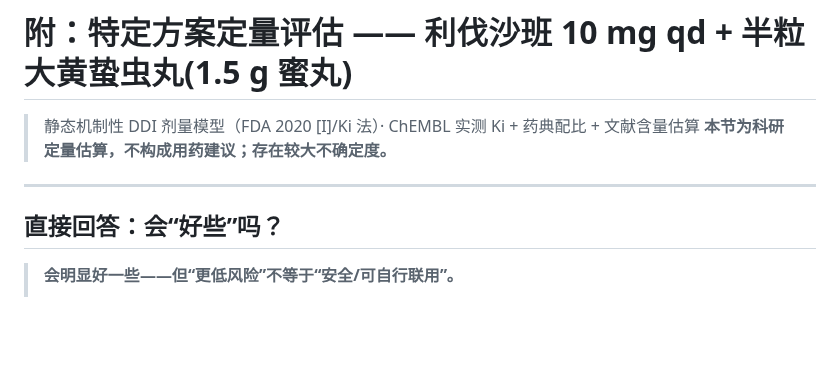
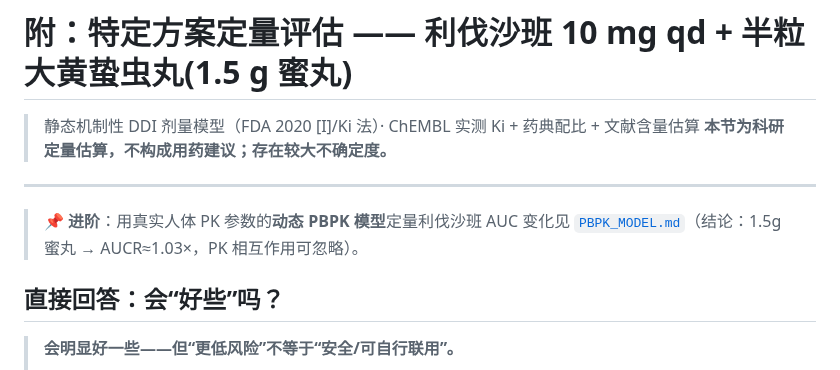
Before and after one commit to pariskang/HerbNetAgent, a Markdown page: docs/DOSE_REGIMEN_DDI.md, the part around the change. GitHub-like rendering; blank space fills up the shorter version.

```diff
--- a/docs/DOSE_REGIMEN_DDI.md
+++ b/docs/DOSE_REGIMEN_DDI.md
@@ -4,6 +4,8 @@
 > **本节为科研定量估算，不构成用药建议；存在较大不确定度。**
 
 ---
+
+> 📌 **进阶**：用真实人体 PK 参数的**动态 PBPK 模型**定量利伐沙班 AUC 变化见 [`PBPK_MODEL.md`](PBPK_MODEL.md)（结论：1.5g 蜜丸 → AUCR≈1.03×，PK 相互作用可忽略）。
 
 ## 直接回答：会“好些”吗？
 
```
Also changed, not shown: README.md (+4 -0 lines), docs/PBPK_MODEL.md (added, +83 -0 lines), results/figures/fig8_pbpk.png (added), 5 other files.
